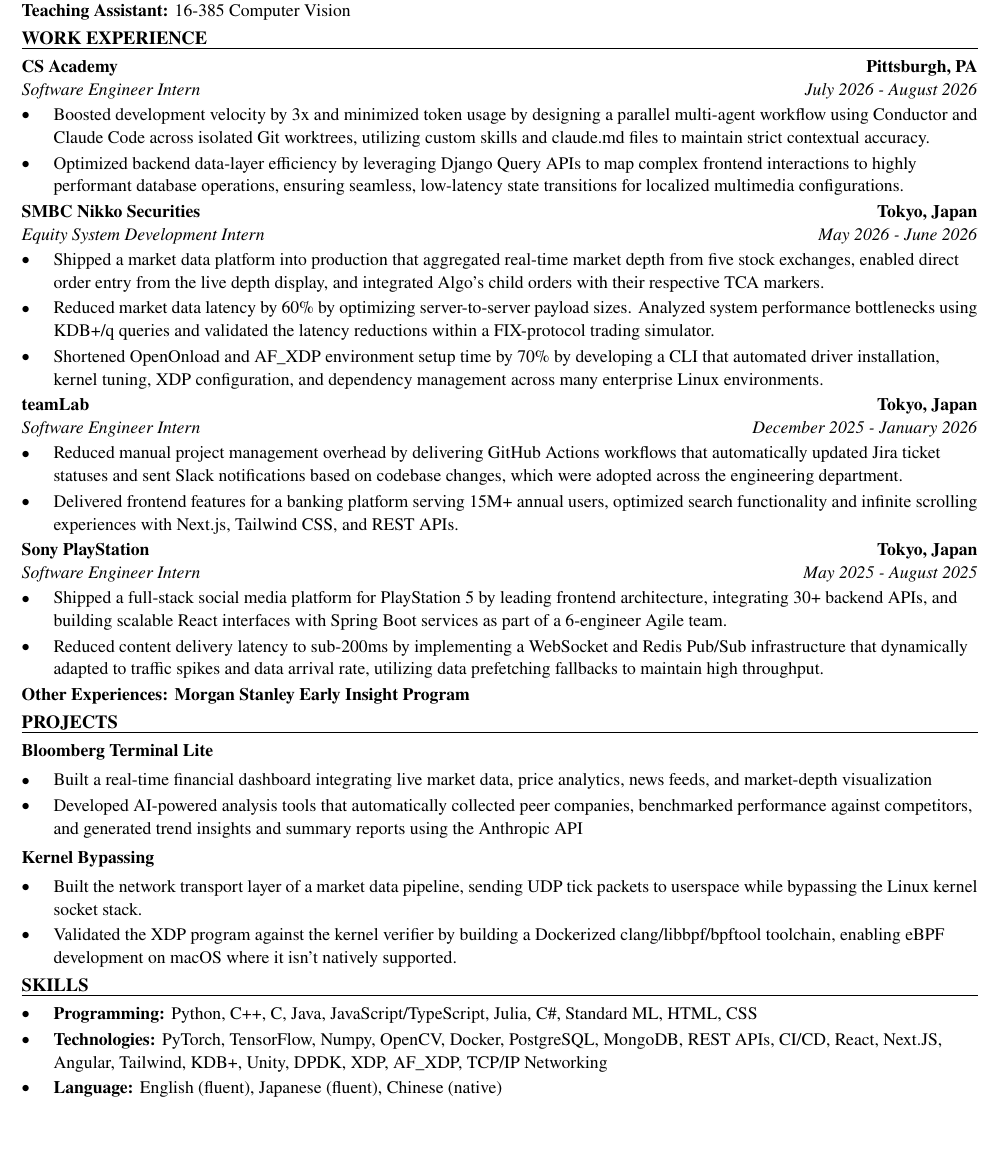
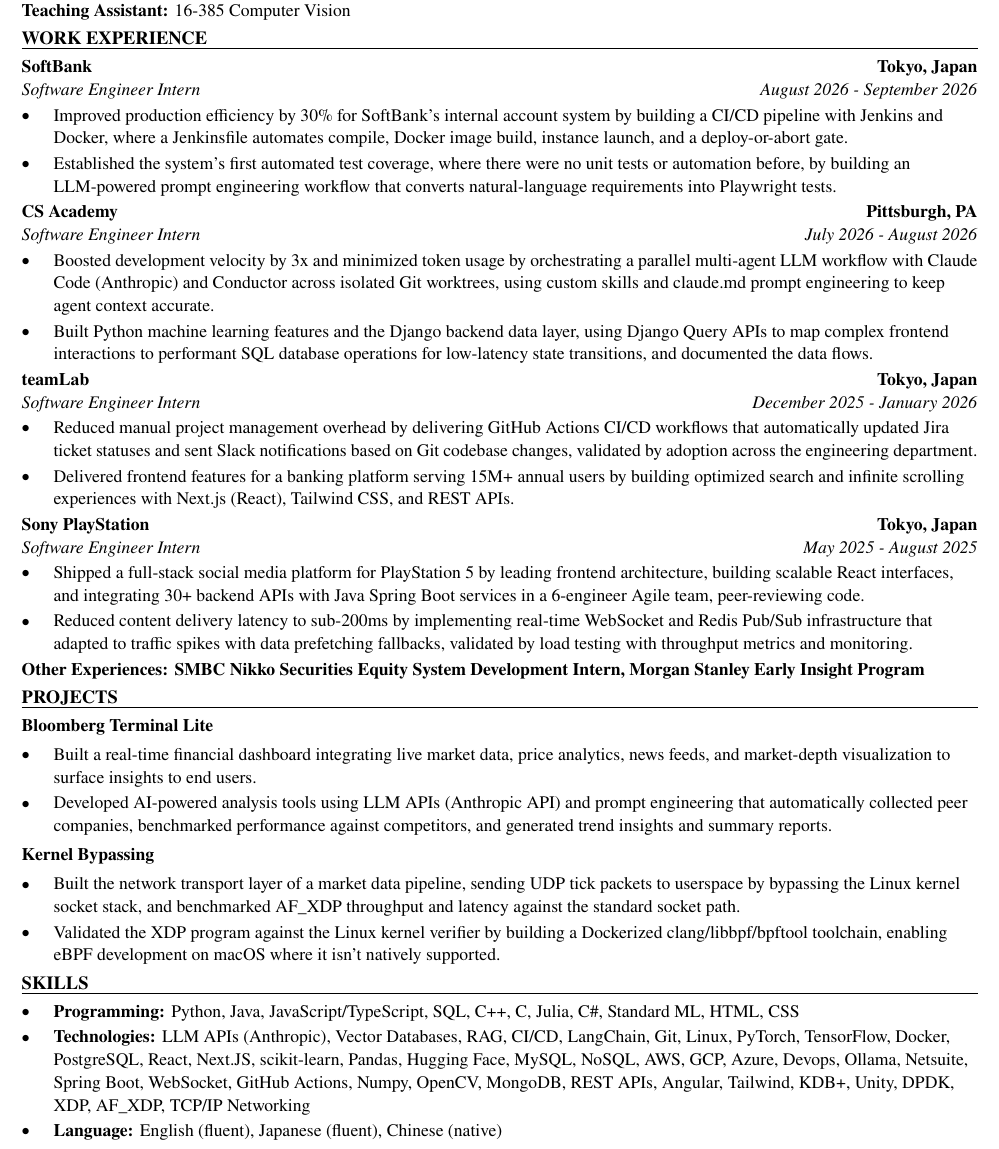
Before and after one commit to xinyichan04/resume, a LaTeX CV (resume.tex, which reads skills.tex): part of the page, cut so that both start at the same text, the shorter picture padded with empty space. Compiled offline with pdfLaTeX.

Commit message:
Tailor for Copart: Data & AI Intern (ATS score 58.3 -> 100.0)

```diff
--- a/resume.tex
+++ b/resume.tex
@@ -50,43 +50,42 @@
 \textbf{Teaching Assistant:} 16-385 Computer Vision
 
 \section*{WORK EXPERIENCE}
+\entry{SoftBank}{Tokyo, Japan}{Software Engineer Intern}{August 2026 - September 2026}
+\begin{itemize}
+  \item Improved production efficiency by 30\% for SoftBank's internal account system by building a CI/CD pipeline with Jenkins and Docker, where a Jenkinsfile automates compile, Docker image build, instance launch, and a deploy-or-abort gate.
+  \item Established the system's first automated test coverage, where there were no unit tests or automation before, by building an LLM-powered prompt engineering workflow that converts natural-language requirements into Playwright tests.
+\end{itemize}
+
 \entry{CS Academy}{Pittsburgh, PA}{Software Engineer Intern}{July 2026 - August 2026}
 \begin{itemize}
-  \item Boosted development velocity by 3x and minimized token usage by designing a parallel multi-agent workflow using Conductor and Claude Code across isolated Git worktrees, utilizing custom skills and claude.md files to maintain strict contextual accuracy.
-  \item Optimized backend data-layer efficiency by leveraging Django Query APIs to map complex frontend interactions to highly performant database operations, ensuring seamless, low-latency state transitions for localized multimedia configurations.
-\end{itemize}
-
-\entry{SMBC Nikko Securities}{Tokyo, Japan}{Equity System Development Intern}{May 2026 - June 2026}
-\begin{itemize}
-  \item Shipped a market data platform into production that aggregated real-time market depth from five stock exchanges, enabled direct order entry from the live depth display, and integrated Algo's child orders with their respective TCA markers.
-  \item Reduced market data latency by 60\% by optimizing server-to-server payload sizes. Analyzed system performance bottlenecks using KDB+/q queries and validated the latency reductions within a FIX-protocol trading simulator.
-  \item Shortened OpenOnload and AF\_XDP environment setup time by 70\% by developing a CLI that automated driver installation, kernel tuning, XDP configuration, and dependency management across many enterprise Linux environments.
+  \item Boosted development velocity by 3x and minimized token usage by orchestrating a parallel multi-agent LLM workflow with Claude Code (Anthropic) and Conductor across isolated Git worktrees, using custom skills and claude.md prompt engineering to keep agent context accurate.
+  \item Built Python machine learning features and the Django backend data layer, using Django Query APIs to map complex frontend interactions to performant SQL database operations for low-latency state transitions, and documented the data flows.
 \end{itemize}
 
 \entry{teamLab}{Tokyo, Japan}{Software Engineer Intern}{December 2025 - January 2026}
 \begin{itemize}
-  \item Reduced manual project management overhead by delivering GitHub Actions workflows that automatically updated Jira ticket statuses and sent Slack notifications based on codebase changes, which were adopted across the engineering department.
-  \item Delivered frontend features for a banking platform serving 15M+ annual users, optimized search functionality and infinite scrolling experiences with Next.js, Tailwind CSS, and REST APIs.
+  \item Reduced manual project management overhead by delivering GitHub Actions CI/CD workflows that automatically updated Jira ticket statuses and sent Slack notifications based on Git codebase changes, validated by adoption across the engineering department.
+  \item Delivered frontend features for a banking platform serving 15M+ annual users by building optimized search and infinite scrolling experiences with Next.js (React), Tailwind CSS, and REST APIs.
 \end{itemize}
 
 \entry{Sony PlayStation}{Tokyo, Japan}{Software Engineer Intern}{May 2025 - August 2025}
 \begin{itemize}
-  \item Shipped a full-stack social media platform for PlayStation 5 by leading frontend architecture, integrating 30+ backend APIs, and building scalable React interfaces with Spring Boot services as part of a 6-engineer Agile team.
-  \item Reduced content delivery latency to sub-200ms by implementing a WebSocket and Redis Pub/Sub infrastructure that dynamically adapted to traffic spikes and data arrival rate, utilizing data prefetching fallbacks to maintain high throughput.
+  \item Shipped a full-stack social media platform for PlayStation 5 by leading frontend architecture, building scalable React interfaces, and integrating 30+ backend APIs with Java Spring Boot services in a 6-engineer Agile team, peer-reviewing code.
+  \item Reduced content delivery latency to sub-200ms by implementing real-time WebSocket and Redis Pub/Sub infrastructure that adapted to traffic spikes with data prefetching fallbacks, validated by load testing with throughput metrics and monitoring.
 \end{itemize}
-\textbf{Other Experiences: Morgan Stanley Early Insight Program}
+\textbf{Other Experiences: SMBC Nikko Securities Equity System Development Intern, Morgan Stanley Early Insight Program}
 
 \section*{PROJECTS}
 \textbf{Bloomberg Terminal Lite}\par\vspace{2pt}
 \begin{itemize}
-  \item Built a real-time financial dashboard integrating live market data, price analytics, news feeds, and market-depth visualization
-  \item Developed AI-powered analysis tools that automatically collected peer companies, benchmarked performance against competitors, and generated trend insights and summary reports using the Anthropic API
+  \item Built a real-time financial dashboard integrating live market data, price analytics, news feeds, and market-depth visualization to surface insights to end users.
+  \item Developed AI-powered analysis tools using LLM APIs (Anthropic API) and prompt engineering that automatically collected peer companies, benchmarked performance against competitors, and generated trend insights and summary reports.
 \end{itemize}
 \vspace{2pt}
 \textbf{Kernel Bypassing}\par\vspace{2pt}
 \begin{itemize}
-  \item Built the network transport layer of a market data pipeline, sending UDP tick packets to userspace while bypassing the Linux kernel socket stack.
-  \item Validated the XDP program against the kernel verifier by building a Dockerized clang/libbpf/bpftool toolchain, enabling eBPF development on macOS where it isn't natively supported.
+  \item Built the network transport layer of a market data pipeline, sending UDP tick packets to userspace by bypassing the Linux kernel socket stack, and benchmarked AF\_XDP throughput and latency against the standard socket path.
+  \item Validated the XDP program against the Linux kernel verifier by building a Dockerized clang/libbpf/bpftool toolchain, enabling eBPF development on macOS where it isn't natively supported.
 \end{itemize}
 
 \input{skills.tex}
--- a/skills.tex
+++ b/skills.tex
@@ -1,7 +1,7 @@
 % SKILLS section: the ONLY part the tailoring system rewrites.
 \section*{SKILLS}
 \begin{itemize}
-  \item \textbf{Programming:} Python, C++, C, Java, JavaScript/TypeScript, Julia, C\#, Standard ML, HTML, CSS
-  \item \textbf{Technologies:} PyTorch, TensorFlow, Numpy, OpenCV, Docker, PostgreSQL, MongoDB, REST APIs, CI/CD, React, Next.JS, Angular, Tailwind, KDB+, Unity, DPDK, XDP, AF\_XDP, TCP/IP Networking
+  \item \textbf{Programming:} Python, Java, JavaScript/TypeScript, SQL, C++, C, Julia, C\#, Standard ML, HTML, CSS
+  \item \textbf{Technologies:} LLM APIs (Anthropic), Vector Databases, RAG, CI/CD, LangChain, Git, Linux, PyTorch, TensorFlow, Docker, PostgreSQL, React, Next.JS, scikit-learn, Pandas, Hugging Face, MySQL, NoSQL, AWS, GCP, Azure, Devops, Ollama, Netsuite, Spring Boot, WebSocket, GitHub Actions, Numpy, OpenCV, MongoDB, REST APIs, Angular, Tailwind, KDB+, Unity, DPDK, XDP, AF\_XDP, TCP/IP Networking
   \item \textbf{Language:} English (fluent), Japanese (fluent), Chinese (native)
 \end{itemize}
```
